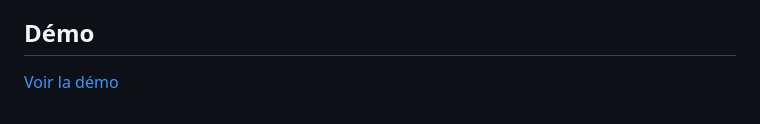
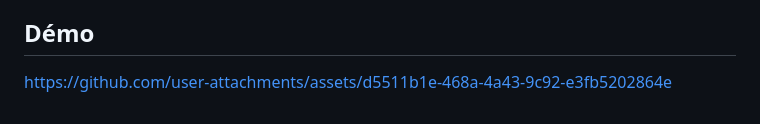
Before and after one commit to NathanJourdain/GeoGlitch, a Markdown page: README.md, the part around the change. Drawn GitHub-style.

Commit message:
Ajout vidéo

```diff
--- a/README.md
+++ b/README.md
@@ -168,4 +168,4 @@ Pour tester plus facilement la position GPS, vous pouvez modifier votre position
 
 
 ## Démo
-[Voir la démo](./doc/demo.mp4)
+https://github.com/user-attachments/assets/d5511b1e-468a-4a43-9c92-e3fb5202864e
```
